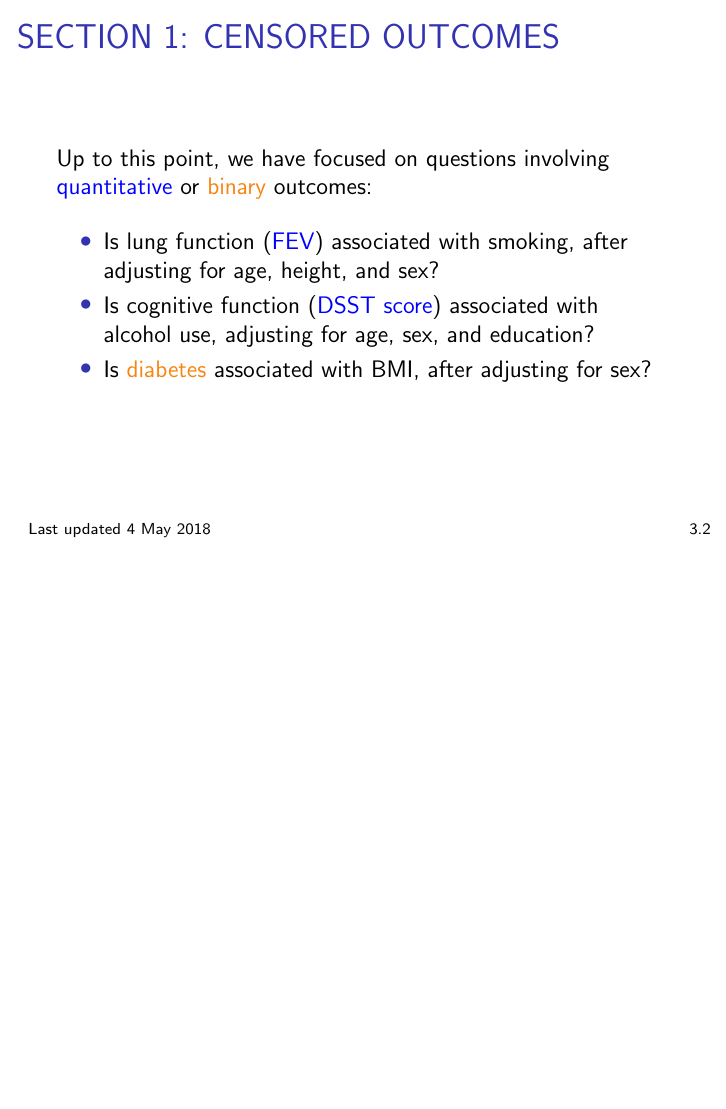
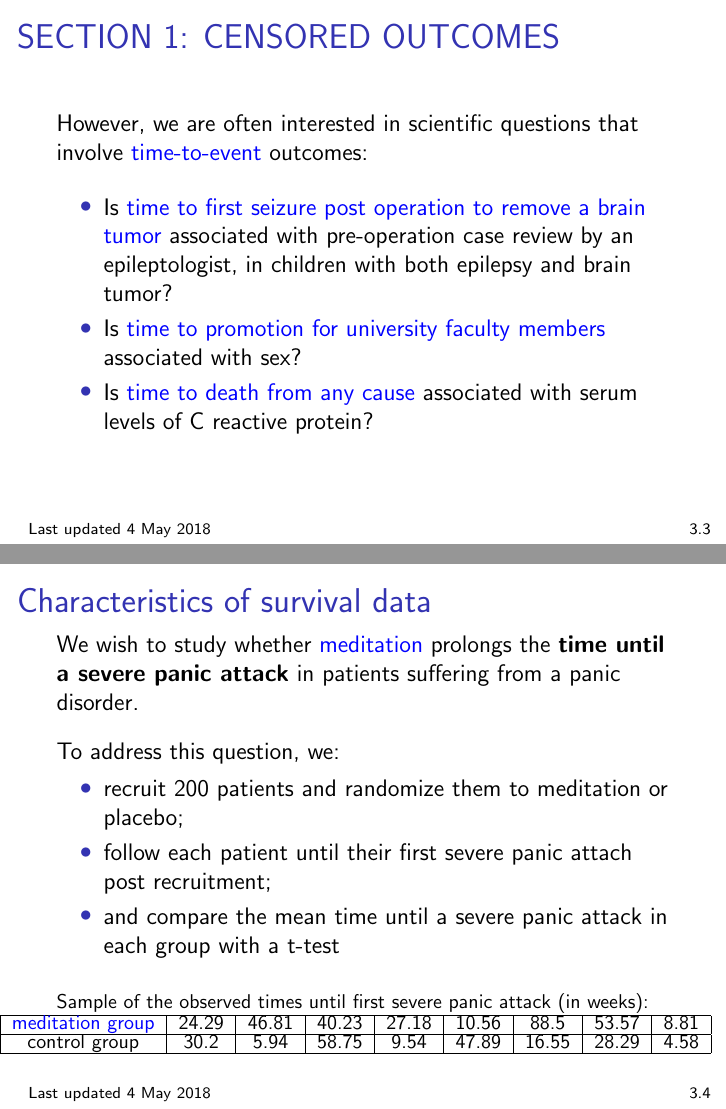
Before and after one commit to bdwilliamson/biostat311, LaTeX slides (lecture/chapter_3/chap3.tex): page 3 of 3 before the commit and pages 4 and 5 of 7 after it, the two joined at a grey line, the shorter picture padded with empty space. Compiled offline with pdfLaTeX.

Commit message:
added beginning of meditation example, added code

```diff
--- a/lecture/chapter_3/chap3.tex
+++ b/lecture/chapter_3/chap3.tex
@@ -73,3 +73,38 @@ Up to this point, we have focused on questions involving \textcolor{blue}{quanti
 \end{itemize}
 \end{frame}
 
+\begin{frame}
+\frametitle{SECTION 1: CENSORED OUTCOMES}
+However, we are often interested in scientific questions that involve \textcolor{blue}{time-to-event} outcomes:
+\begin{itemize}
+\item Is \textcolor{blue}{time to first seizure post operation to remove a brain tumor} associated with pre-operation case review by an epileptologist, in children with both epilepsy and brain tumor?
+\item Is \textcolor{blue}{time to promotion for university faculty members} associated with sex?
+\item Is \textcolor{blue}{time to death from any cause} associated with serum levels of C reactive protein?
+\end{itemize}
+\end{frame}
+
+\begin{frame}
+\frametitle{Characteristics of survival data}
+We wish to study whether \textcolor{blue}{meditation} prolongs the \textbf{time until a severe panic attack} in patients suffering from a panic disorder.
+
+To address this question, we: \vspace{-0.3cm}
+\begin{itemize}
+\item recruit 200 patients and randomize them to meditation or placebo;
+\item follow each patient until their first severe panic attach post recruitment;
+\item and compare the mean time until a severe panic attack in each group with a t-test
+\end{itemize}
+
+{\fontsize{10pt}{7.2}\selectfont
+Sample of the observed times until first severe panic attack (in weeks):
+\hspace*{-1cm}\begin{tabular}{|c|c|c|c|c|c|c|c|c|c|}
+\hline
+\textcolor{blue}{meditation group} & 24.29 & 46.81 & 40.23 & 27.18 & 10.56 & 88.5 & 53.57 & 8.81  \\
+\hline
+control group & 30.2 & 5.94 & 58.75 & 9.54 & 47.89 & 16.55 & 28.29 & 4.58 \\
+\hline
+\end{tabular}
+}
+\end{frame}
+
+\begin{frame}
+\frametitle{Characteristics of survival data}
@@ -75,0 +116 @@ Up to this point, we have focused on questions involving \textcolor{blue}{quanti
+\frametitle{Characteristics of survival data}
```
Also changed, not shown: lecture/chapter_3/figs/meditation_observed_rand_time.png (added), lecture/chapter_3/figs/meditation_observed_study_time.png (added), lecture/chapter_3/chap3.tex (10 more changed lines), 1 other file.
